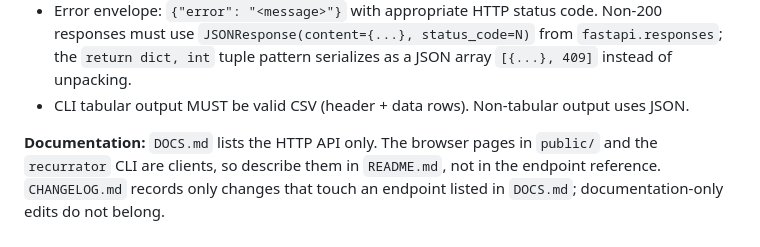
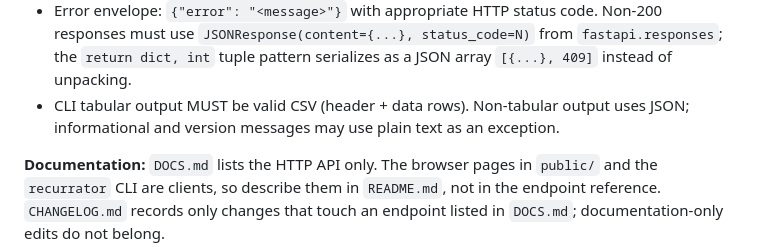
Before and after one commit to devarops/recurrator, a Markdown page: AGENTS.md, the part around the change. Drawn GitHub-style.

Commit message:
📝 Allow plain text for informational CLI commands
We audited the developer guidelines against the command line interface and found that the version command prints plain text.

We decided to exempt informational messages and version strings from the non tabular JSON rule. We rejected rewriting small status commands into JSON payloads because plain text remains standard for version inquiries.

```diff
--- a/AGENTS.md
+++ b/AGENTS.md
@@ -18,7 +18,7 @@ The browser pages in `public/` are the **frontend**, and `cli.py` is the **CLI**
 - Single-responsibility endpoints: list endpoints return identities, detail endpoints return attributes.
 - Action responses return confirmation subsets (`id` + changed fields), not full resources.
 - Error envelope: `{"error": "<message>"}` with appropriate HTTP status code. Non-200 responses must use `JSONResponse(content={...}, status_code=N)` from `fastapi.responses`; the `return dict, int` tuple pattern serializes as a JSON array `[{...}, 409]` instead of unpacking.
-- CLI tabular output MUST be valid CSV (header + data rows). Non-tabular output uses JSON.
+- CLI tabular output MUST be valid CSV (header + data rows). Non-tabular output uses JSON; informational and version messages may use plain text as an exception.
 
 **Documentation:** `DOCS.md` lists the HTTP API only. The browser pages in `public/` and the `recurrator` CLI are clients, so describe them in `README.md`, not in the endpoint reference. `CHANGELOG.md` records only changes that touch an endpoint listed in `DOCS.md`; documentation-only edits do not belong.
 
```
